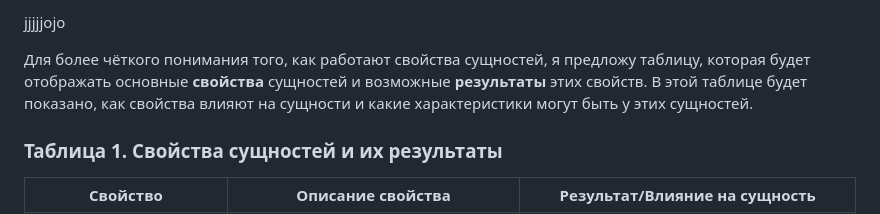
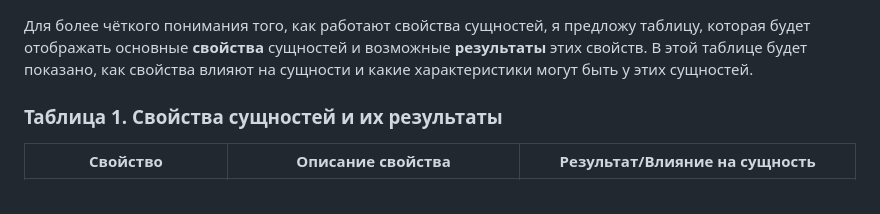
Before and after one commit to bandicum/ohae, a Markdown page: Cncpt.md, the part around the change. Rendered like a GitHub page.

Commit message:
jojo moi bog

```diff
--- a/Cncpt.md
+++ b/Cncpt.md
@@ -1,5 +1,3 @@
-jjjjjojo
-
 Для более чёткого понимания того, как работают свойства сущностей, я предложу таблицу, которая будет отображать основные **свойства** сущностей и возможные **результаты** этих свойств. В этой таблице будет показано, как свойства влияют на сущности и какие характеристики могут быть у этих сущностей.
 
 ### Таблица 1. Свойства сущностей и их результаты
```
